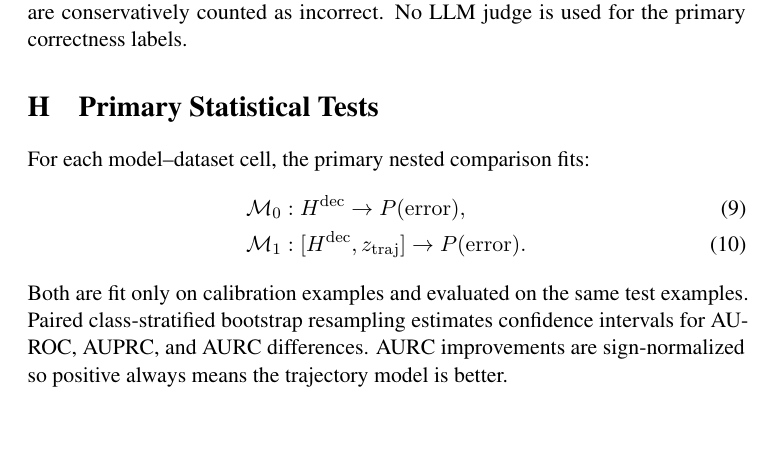
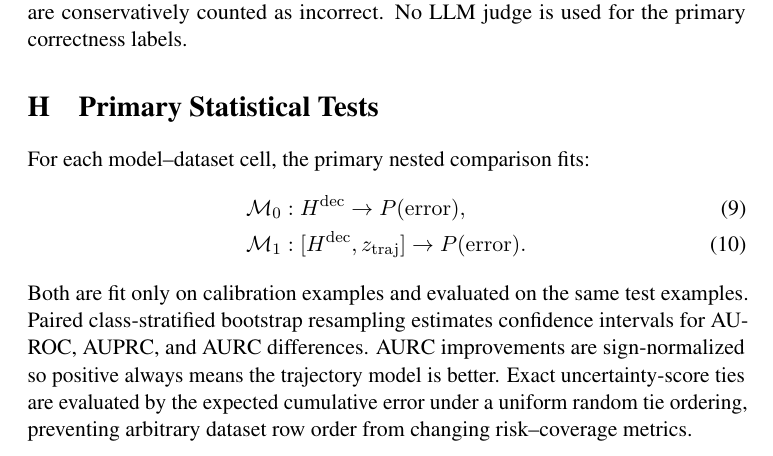
Before and after one commit to Rocky5502/TrajUQ, a LaTeX paper (paper/main.tex, which reads paper/appendix.tex): part of page 12 of 14 before the commit and part of page 12 of 15 after it, cut so that both start at the same text, the shorter picture padded with empty space. Compiled offline with pdfLaTeX; a LaTeX package or settings file that is missing is left out.

Commit message:
Document tie-aware AURC handling in appendix

```diff
--- a/paper/appendix.tex
+++ b/paper/appendix.tex
@@ -133,7 +133,7 @@ For each model--dataset cell, the primary nested comparison fits:
 \end{align}
 Both are fit only on calibration examples and evaluated on the same test examples.
 Paired class-stratified bootstrap resampling estimates confidence intervals for AUROC, AUPRC, and AURC differences.
-AURC improvements are sign-normalized so positive always means the trajectory model is better.
+AURC improvements are sign-normalized so positive always means the trajectory model is better. Exact uncertainty-score ties are evaluated by the expected cumulative error under a uniform random tie ordering, preventing arbitrary dataset row order from changing risk--coverage metrics.
 
 \section{Feature-Family Ablations}
 
```
